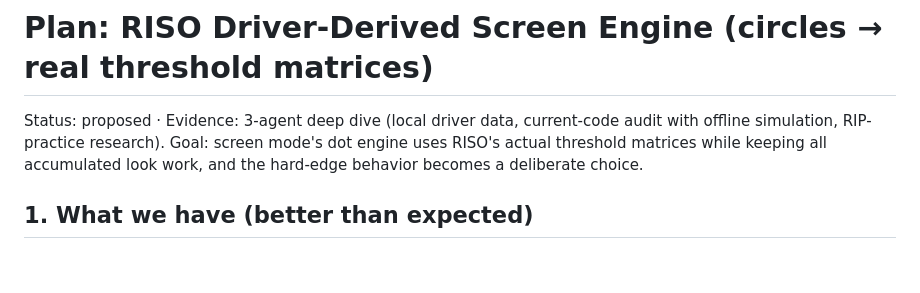
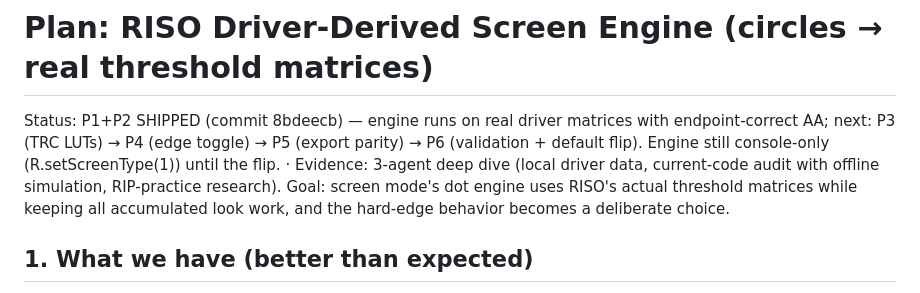
Before and after one commit to Chipskiko/Risocam1, a Markdown page: docs/riso-screen-engine-plan.md, the part around the change. Drawn GitHub-style; blank space fills up the shorter version.

Commit message:
docs: mark screen-engine plan P1+P2 shipped
Co-Authored-By: Claude Fable 5 <noreply@anthropic.com>

```diff
--- a/docs/riso-screen-engine-plan.md
+++ b/docs/riso-screen-engine-plan.md
@@ -1,7 +1,11 @@
 # Plan: RISO Driver-Derived Screen Engine (circles → real threshold matrices)
 
-Status: proposed · Evidence: 3-agent deep dive (local driver data, current-code
-audit with offline simulation, RIP-practice research). Goal: screen mode's dot
+Status: P1+P2 SHIPPED (commit 8bdeecb) — engine runs on real driver matrices
+with endpoint-correct AA; next: P3 (TRC LUTs) → P4 (edge toggle) → P5 (export
+parity) → P6 (validation + default flip). Engine still console-only
+(R.setScreenType(1)) until the flip. · Evidence: 3-agent deep dive (local
+driver data, current-code audit with offline simulation, RIP-practice
+research). Goal: screen mode's dot
 engine uses RISO's actual threshold matrices while keeping all accumulated look
 work, and the hard-edge behavior becomes a deliberate choice.
 
```
